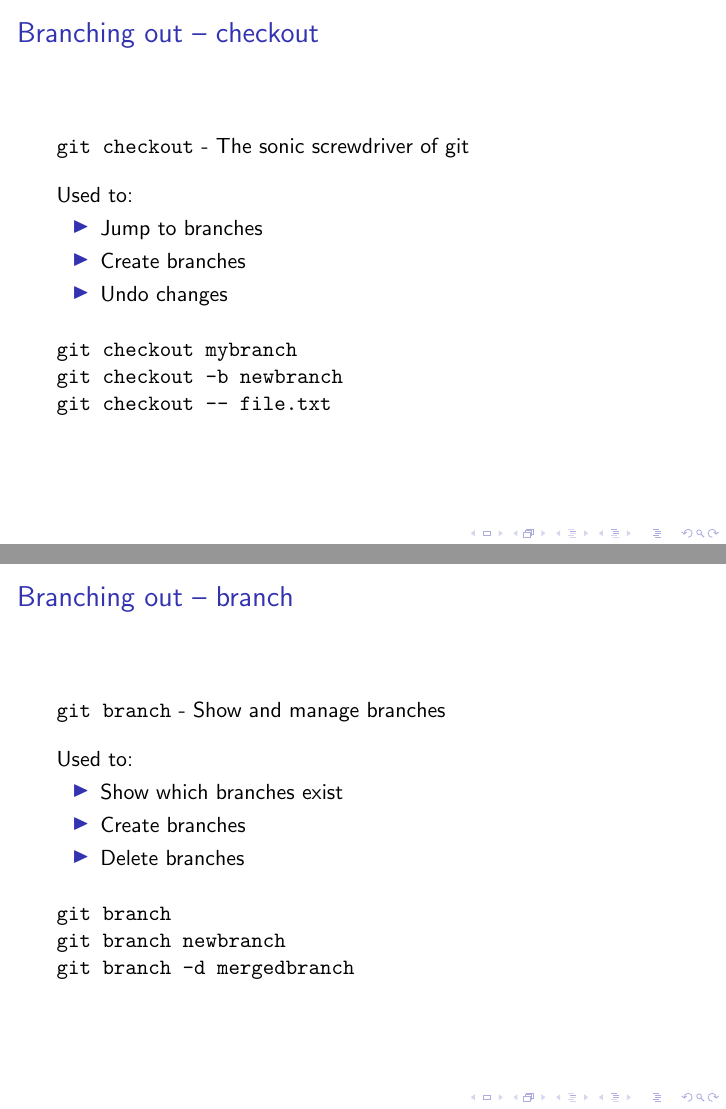
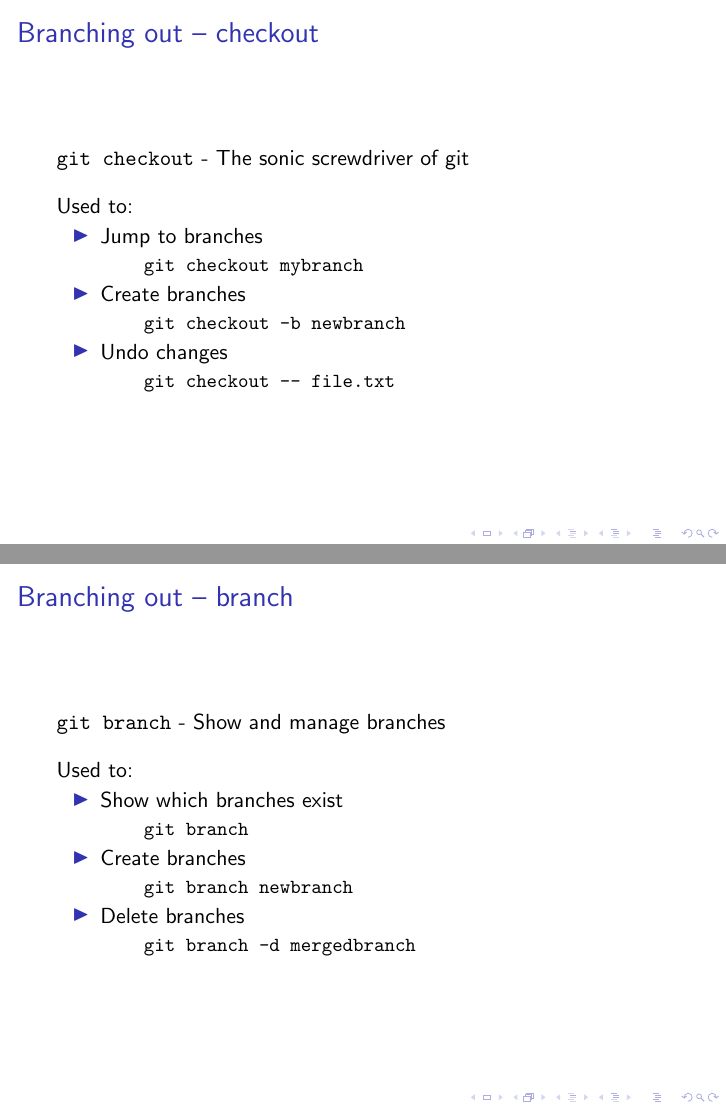
Before and after one commit to lithekod/git-in-git, LaTeX slides (presentation/main.tex): pages 20 and 24 of 54 before the commit and pages 20 and 21 of 51 after it, joined at a grey line. Compiled offline with pdfLaTeX.

Commit message:
Review fixes

```diff
--- a/presentation/main.tex
+++ b/presentation/main.tex
@@ -172,13 +172,18 @@
     Used to:
     \begin{itemize}
         \item Jump to branches
+        \begin{itemize}
+            \item[] \texttt{git checkout mybranch}
+        \end{itemize}
         \item Create branches
+        \begin{itemize}
+            \item[] \texttt{git checkout -b newbranch}
+        \end{itemize}
         \item Undo changes
-    \end{itemize} \\[1em]
-
-    \texttt{git checkout mybranch} \\
-    \texttt{git checkout -b newbranch} \\
-    \texttt{git checkout -- file.txt}
+        \begin{itemize}
+            \item[] \texttt{git checkout -- file.txt}
+        \end{itemize}
+    \end{itemize}
 
 \end{frame}
 
@@ -188,16 +193,19 @@
     \texttt{git branch} - Show and manage branches \\[1em]
     Used to:
     \begin{itemize}
-        \item<1-> Show which branches exist
-        \item<2-> Create branches
-        \item<3-> Delete branches
-    \end{itemize} \\[1em]
-
-    \pause[4]
-
-    \texttt{git branch} \\
-    \texttt{git branch newbranch} \\
-    \texttt{git branch -d mergedbranch}
+        \item Show which branches exist
+        \begin{itemize}
+            \item[] \texttt{git branch}
+        \end{itemize}
+        \item Create branches
+        \begin{itemize}
+            \item[] \texttt{git branch newbranch}
+        \end{itemize}
+        \item Delete branches
+        \begin{itemize}
+            \item[] \texttt{git branch -d mergedbranch}
+        \end{itemize}
+    \end{itemize}
 \end{frame}
 
 \begin{frame}
```
Also changed, not shown: presentation/main.tex (2 more changed lines).
